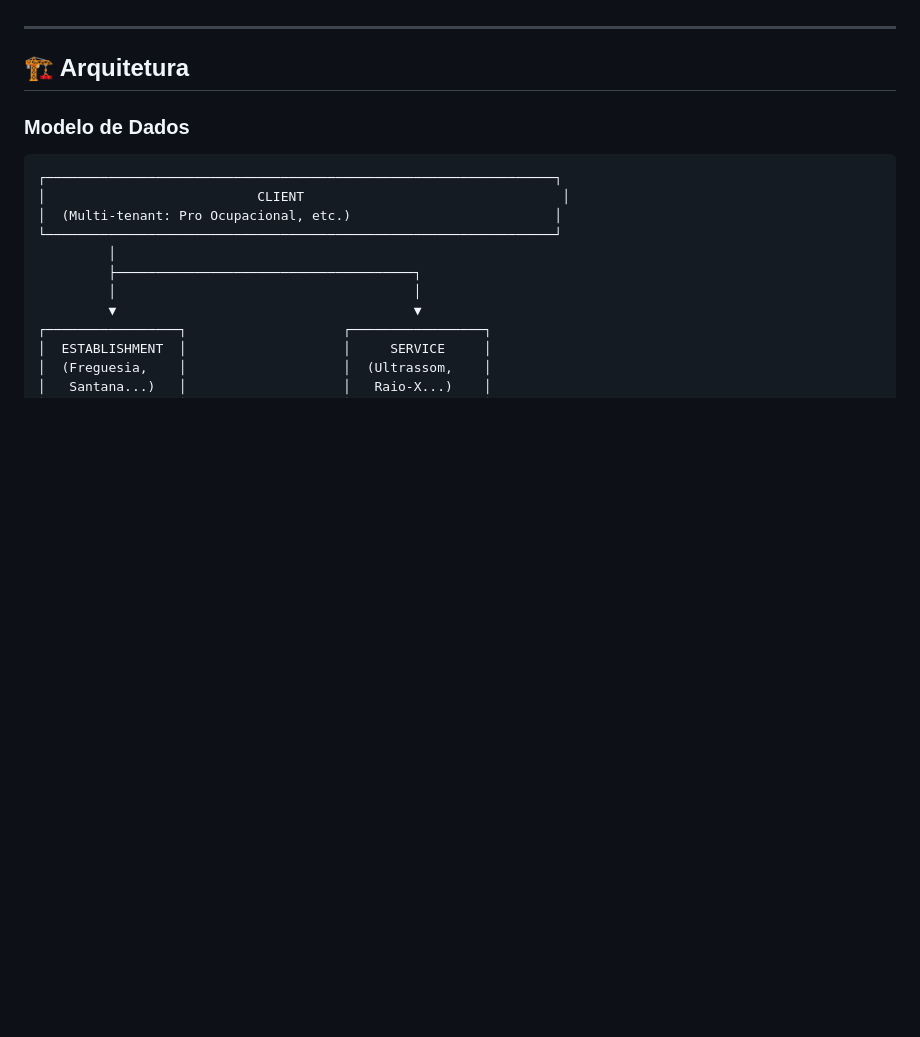
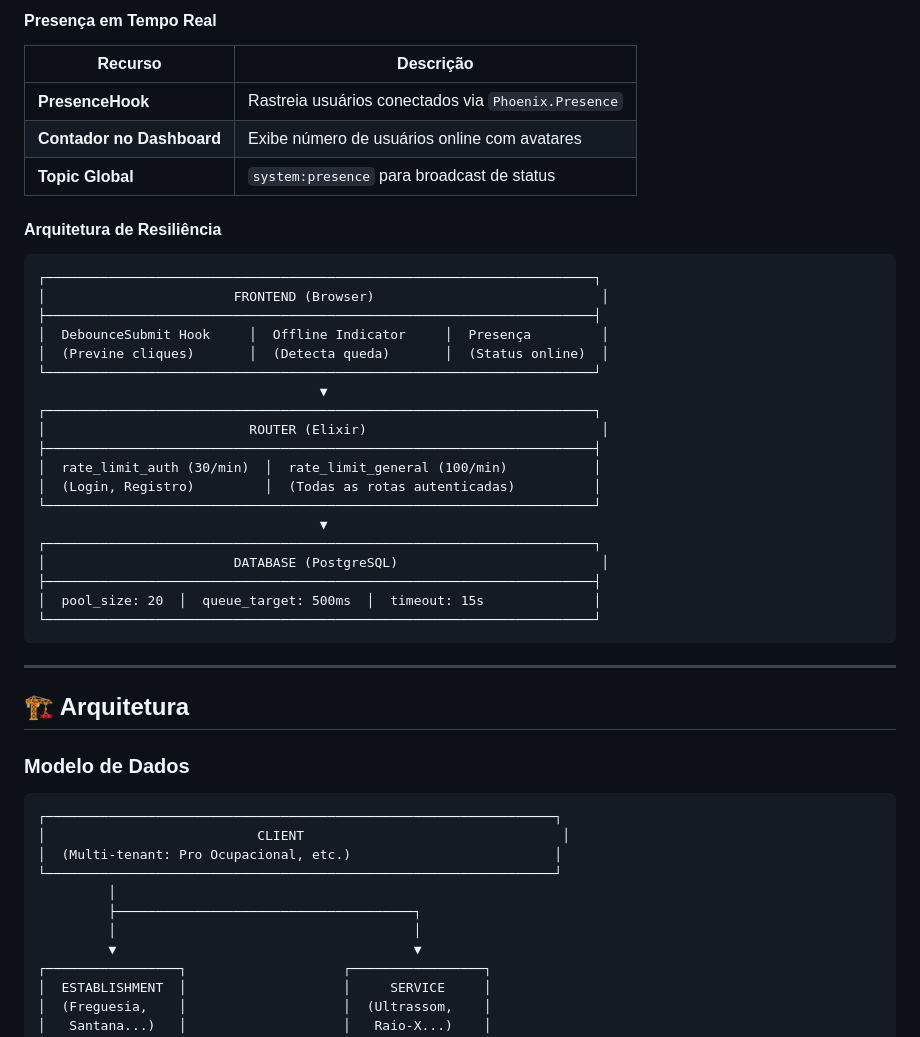
Before and after one commit to GameOverStudios71/star-tickets, a Markdown page: README.md, the part around one of its changes. Rendered like a GitHub page; blank space fills up the shorter version.

````diff
--- a/README.md
+++ b/README.md
@@ -185,3 +239,34 @@ Sistema avançado de notificação para garantir alta disponibilidade.
+#### Presença em Tempo Real
+
+| Recurso | Descrição |
+|---------|-----------|
+| **PresenceHook** | Rastreia usuários conectados via `Phoenix.Presence` |
+| **Contador no Dashboard** | Exibe número de usuários online com avatares |
+| **Topic Global** | `system:presence` para broadcast de status |
+
+#### Arquitetura de Resiliência
+
+```
+┌──────────────────────────────────────────────────────────────────────┐
+│                        FRONTEND (Browser)                             │
+├──────────────────────────────────────────────────────────────────────┤
+│  DebounceSubmit Hook     │  Offline Indicator     │  Presença         │
+│  (Previne cliques)       │  (Detecta queda)       │  (Status online)  │
+└──────────────────────────────────────────────────────────────────────┘
+                                    ▼
+┌──────────────────────────────────────────────────────────────────────┐
+│                          ROUTER (Elixir)                              │
+├──────────────────────────────────────────────────────────────────────┤
+│  rate_limit_auth (30/min)  │  rate_limit_general (100/min)           │
+│  (Login, Registro)         │  (Todas as rotas autenticadas)          │
+└──────────────────────────────────────────────────────────────────────┘
+                                    ▼
+┌──────────────────────────────────────────────────────────────────────┐
+│                        DATABASE (PostgreSQL)                          │
+├──────────────────────────────────────────────────────────────────────┤
+│  pool_size: 20  │  queue_target: 500ms  │  timeout: 15s              │
+└──────────────────────────────────────────────────────────────────────┘
+```
 
 ---
 
````
Also changed, not shown: other parts of README.md (+55 -1 lines).
